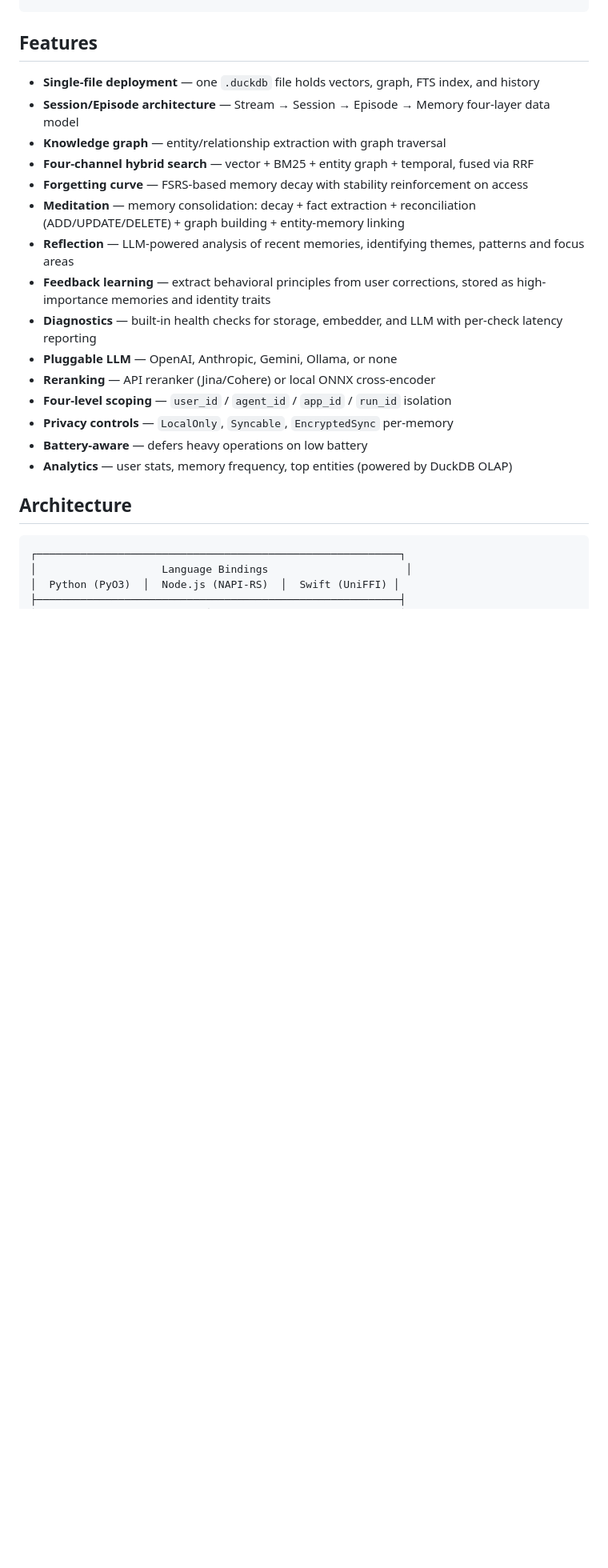
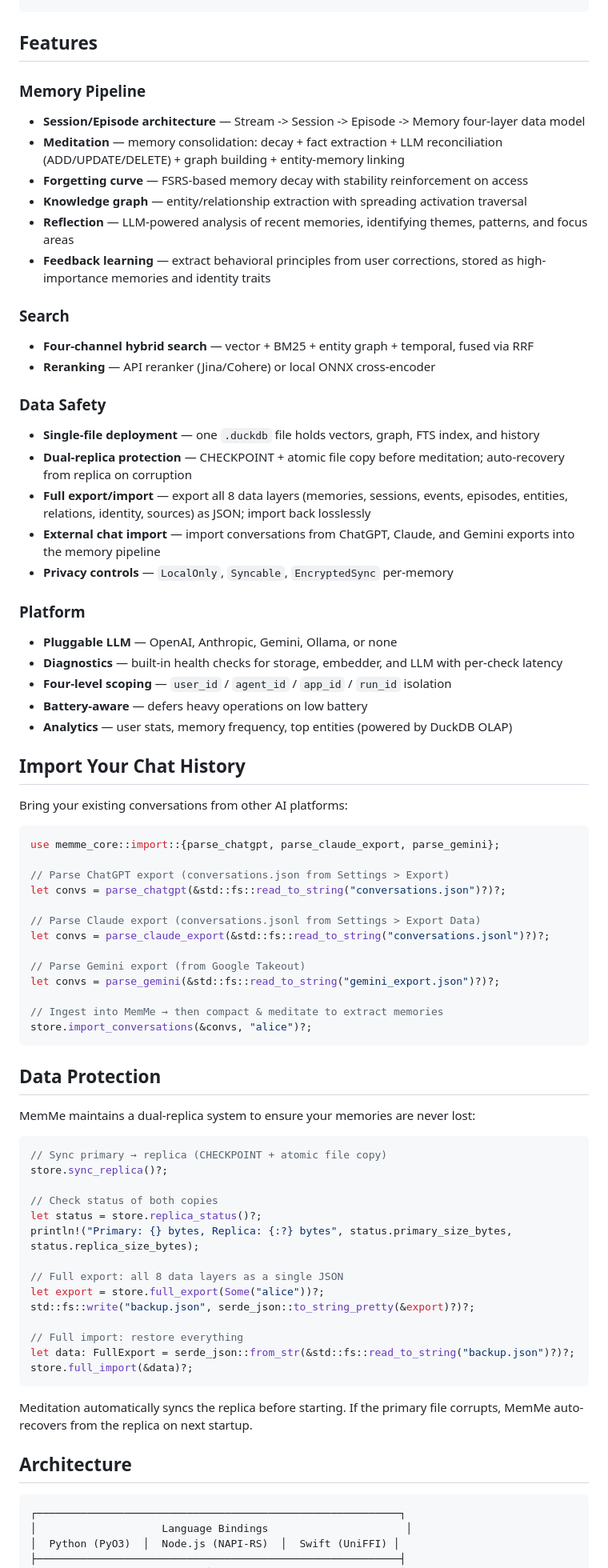
Before and after one commit to vibeinging/MemMe, a Markdown page: README.md, the part around one of its changes. Shown at 80% size. Rendered like a GitHub page; blank space fills up the shorter version.

Commit message:
docs: update README with new features, data protection, chat import, and accurate test count

````diff
--- a/README.md
+++ b/README.md
@@ -139,21 +140,78 @@ let results = try store.search("preferences", userId: "alice")
 
 ## Features
 
+### Memory Pipeline
+
+- **Session/Episode architecture** — Stream -> Session -> Episode -> Memory four-layer data model
+- **Meditation** — memory consolidation: decay + fact extraction + LLM reconciliation (ADD/UPDATE/DELETE) + graph building + entity-memory linking
+- **Forgetting curve** — FSRS-based memory decay with stability reinforcement on access
+- **Knowledge graph** — entity/relationship extraction with spreading activation traversal
+- **Reflection** — LLM-powered analysis of recent memories, identifying themes, patterns, and focus areas
+- **Feedback learning** — extract behavioral principles from user corrections, stored as high-importance memories and identity traits
+
+### Search
+
+- **Four-channel hybrid search** — vector + BM25 + entity graph + temporal, fused via RRF
+- **Reranking** — API reranker (Jina/Cohere) or local ONNX cross-encoder
+
+### Data Safety
+
 - **Single-file deployment** — one `.duckdb` file holds vectors, graph, FTS index, and history
-- **Session/Episode architecture** — Stream → Session → Episode → Memory four-layer data model
-- **Knowledge graph** — entity/relationship extraction with graph traversal
-- **Four-channel hybrid search** — vector + BM25 + entity graph + temporal, fused via RRF
-- **Forgetting curve** — FSRS-based memory decay with stability reinforcement on access
-- **Meditation** — memory consolidation: decay + fact extraction + reconciliation (ADD/UPDATE/DELETE) + graph building + entity-memory linking
-- **Reflection** — LLM-powered analysis of recent memories, identifying themes, patterns and focus areas
-- **Feedback learning** — extract behavioral principles from user corrections, stored as high-importance memories and identity traits
-- **Diagnostics** — built-in health checks for storage, embedder, and LLM with per-check latency reporting
+- **Dual-replica protection** — CHECKPOINT + atomic file copy before meditation; auto-recovery from replica on corruption
+- **Full export/import** — export all 8 data layers (memories, sessions, events, episodes, entities, relations, identity, sources) as JSON; import back losslessly
+- **External chat import** — import conversations from ChatGPT, Claude, and Gemini exports into the memory pipeline
+- **Privacy controls** — `LocalOnly`, `Syncable`, `EncryptedSync` per-memory
+
+### Platform
+
 - **Pluggable LLM** — OpenAI, Anthropic, Gemini, Ollama, or none
-- **Reranking** — API reranker (Jina/Cohere) or local ONNX cross-encoder
+- **Diagnostics** — built-in health checks for storage, embedder, and LLM with per-check latency
 - **Four-level scoping** — `user_id` / `agent_id` / `app_id` / `run_id` isolation
-- **Privacy controls** — `LocalOnly`, `Syncable`, `EncryptedSync` per-memory
 - **Battery-aware** — defers heavy operations on low battery
 - **Analytics** — user stats, memory frequency, top entities (powered by DuckDB OLAP)
+
+## Import Your Chat History
+
+Bring your existing conversations from other AI platforms:
+
+```rust
+use memme_core::import::{parse_chatgpt, parse_claude_export, parse_gemini};
+
+// Parse ChatGPT export (conversations.json from Settings > Export)
+let convs = parse_chatgpt(&std::fs::read_to_string("conversations.json")?)?;
+
+// Parse Claude export (conversations.jsonl from Settings > Export Data)
+let convs = parse_claude_export(&std::fs::read_to_string("conversations.jsonl")?)?;
+
+// Parse Gemini export (from Google Takeout)
+let convs = parse_gemini(&std::fs::read_to_string("gemini_export.json")?)?;
+
+// Ingest into MemMe → then compact & meditate to extract memories
+store.import_conversations(&convs, "alice")?;
+```
+
+## Data Protection
+
+MemMe maintains a dual-replica system to ensure your memories are never lost:
+
+```rust
+// Sync primary → replica (CHECKPOINT + atomic file copy)
+store.sync_replica()?;
+
+// Check status of both copies
+let status = store.replica_status()?;
+println!("Primary: {} bytes, Replica: {:?} bytes", status.primary_size_bytes, status.replica_size_bytes);
+
+// Full export: all 8 data layers as a single JSON
+let export = store.full_export(Some("alice"))?;
+std::fs::write("backup.json", serde_json::to_string_pretty(&export)?)?;
+
+// Full import: restore everything
+let data: FullExport = serde_json::from_str(&std::fs::read_to_string("backup.json")?)?;
+store.full_import(&data)?;
+```
+
+Meditation automatically syncs the replica before starting. If the primary file corrupts, MemMe auto-recovers from the replica on next startup.
 
 ## Architecture
 
````
Also changed, not shown: other parts of README.md (+12 -10 lines), README_CN.md (+57 -11 lines).
